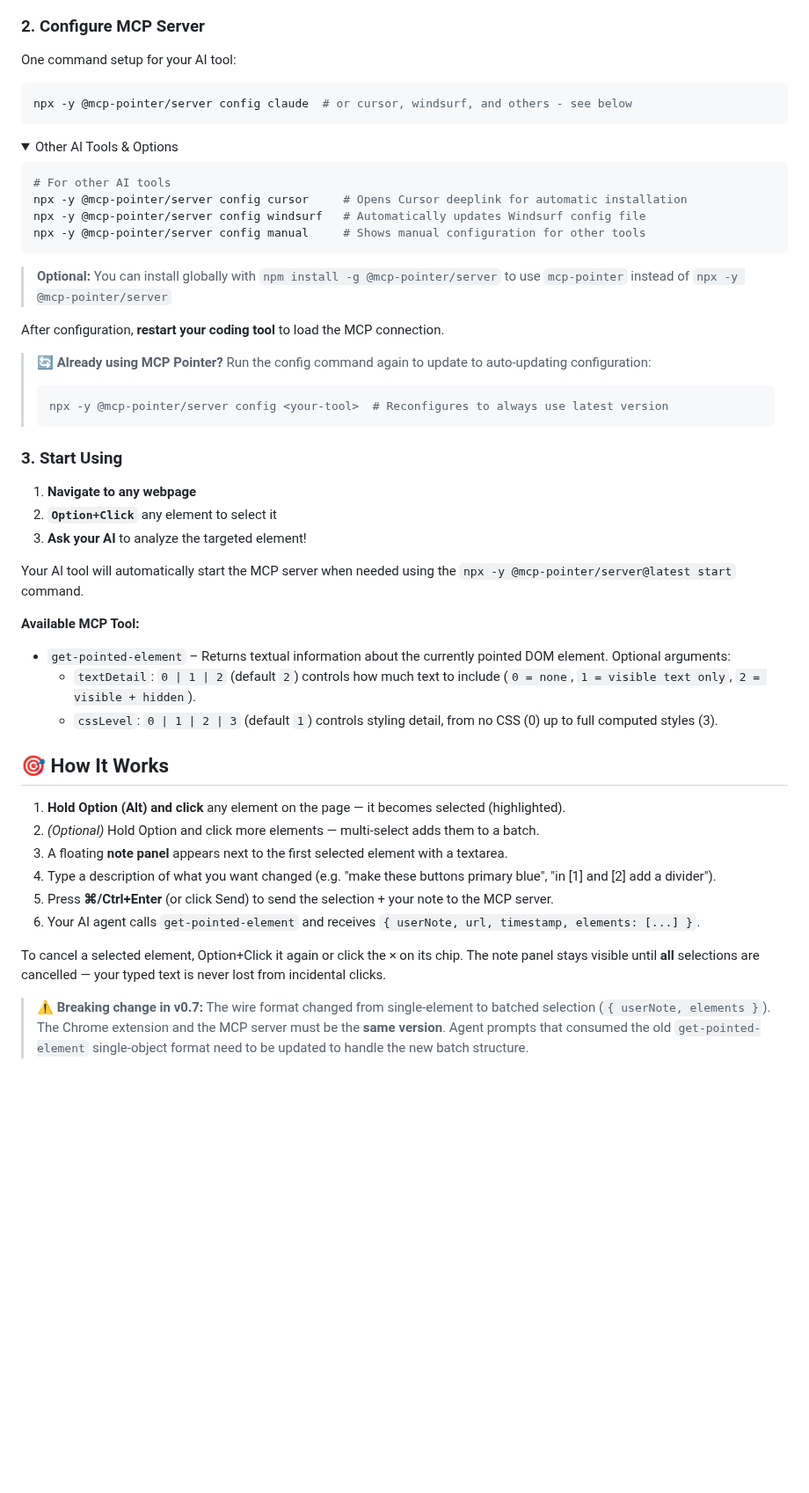
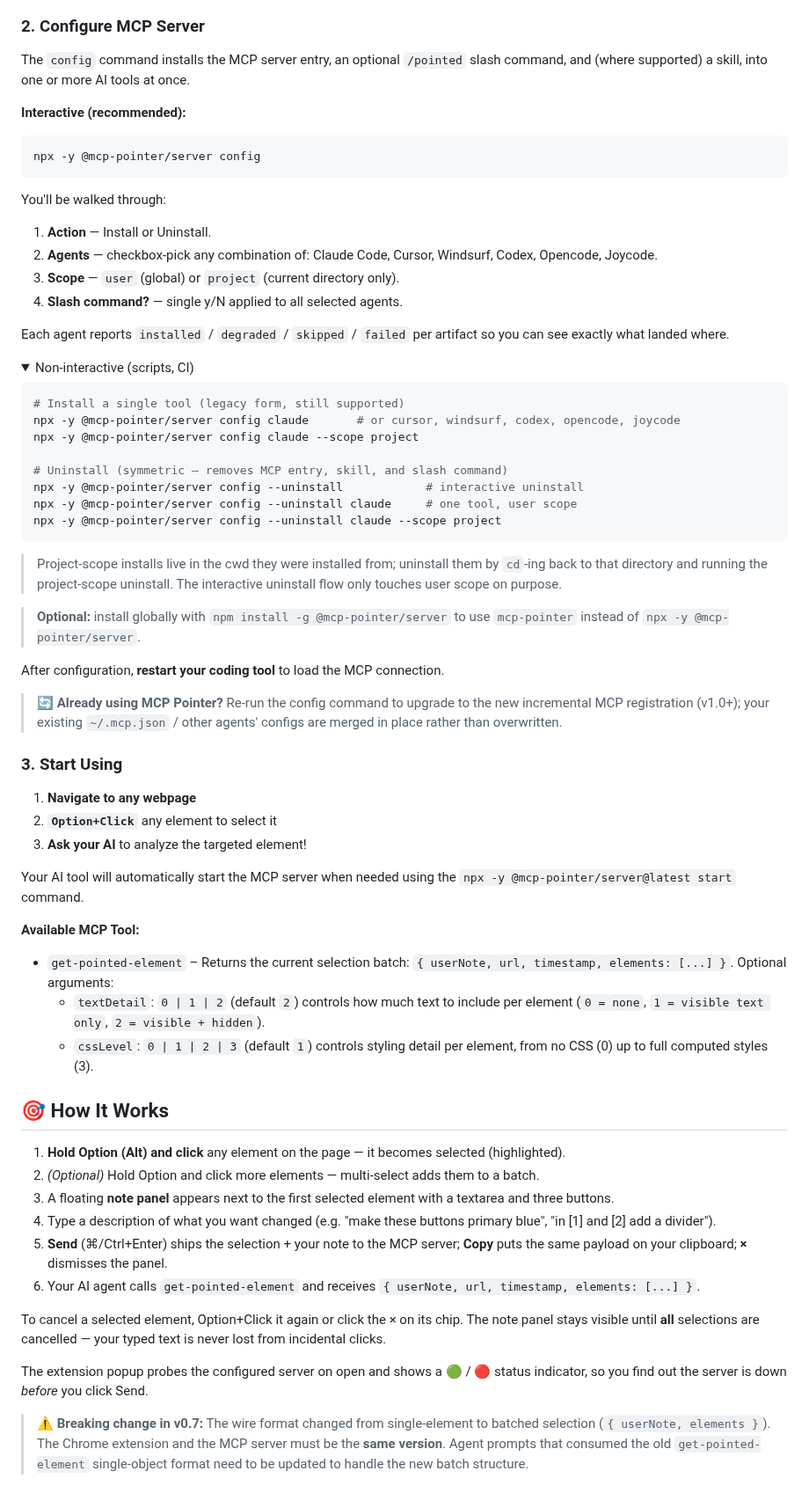
Before and after one commit to ymxfl/dom-pointer-mcp, a Markdown page: README.md, the part around one of its changes. Shown at 88% size. GitHub-like rendering; folded sections open; blank space fills up the shorter version.

````diff
--- a/README.md
+++ b/README.md
@@ -69,32 +73,46 @@ Simply click the link above to install from the Chrome Web Store.
 
 ### 2. Configure MCP Server
 
-One command setup for your AI tool:
+The `config` command installs the MCP server entry, an optional `/pointed` slash command, and (where supported) a skill, into one or more AI tools at once.
+
+**Interactive (recommended):**
 
 ```bash
-npx -y @mcp-pointer/server config claude  # or cursor, windsurf, and others - see below
+npx -y @mcp-pointer/server config
 ```
 
+You'll be walked through:
+
+1. **Action** — Install or Uninstall.
+2. **Agents** — checkbox-pick any combination of: Claude Code, Cursor, Windsurf, Codex, Opencode, Joycode.
+3. **Scope** — `user` (global) or `project` (current directory only).
+4. **Slash command?** — single y/N applied to all selected agents.
+
+Each agent reports `installed` / `degraded` / `skipped` / `failed` per artifact so you can see exactly what landed where.
+
 <details>
-<summary>Other AI Tools & Options</summary>
+<summary>Non-interactive (scripts, CI)</summary>
 
 ```bash
-# For other AI tools
-npx -y @mcp-pointer/server config cursor     # Opens Cursor deeplink for automatic installation
-npx -y @mcp-pointer/server config windsurf   # Automatically updates Windsurf config file
-npx -y @mcp-pointer/server config manual     # Shows manual configuration for other tools
+# Install a single tool (legacy form, still supported)
+npx -y @mcp-pointer/server config claude       # or cursor, windsurf, codex, opencode, joycode
+npx -y @mcp-pointer/server config claude --scope project
+
+# Uninstall (symmetric — removes MCP entry, skill, and slash command)
+npx -y @mcp-pointer/server config --uninstall            # interactive uninstall
+npx -y @mcp-pointer/server config --uninstall claude     # one tool, user scope
+npx -y @mcp-pointer/server config --uninstall claude --scope project
 ```
 
-> **Optional:** You can install globally with `npm install -g @mcp-pointer/server` to use `mcp-pointer` instead of `npx -y @mcp-pointer/server`
+> Project-scope installs live in the cwd they were installed from; uninstall them by `cd`-ing back to that directory and running the project-scope uninstall. The interactive uninstall flow only touches user scope on purpose.
+
+> **Optional:** install globally with `npm install -g @mcp-pointer/server` to use `mcp-pointer` instead of `npx -y @mcp-pointer/server`.
 
 </details>
 
 After configuration, **restart your coding tool** to load the MCP connection.
 
-> **🔄 Already using MCP Pointer?** Run the config command again to update to auto-updating configuration:
-> ```bash
-> npx -y @mcp-pointer/server config <your-tool>  # Reconfigures to always use latest version
-> ```
+> **🔄 Already using MCP Pointer?** Re-run the config command to upgrade to the new incremental MCP registration (v1.0+); your existing `~/.mcp.json` / other agents' configs are merged in place rather than overwritten.
 
 ### 3. Start Using
 
@@ -105,20 +123,22 @@ After configuration, **restart your coding tool** to load the MCP connection.
 Your AI tool will automatically start the MCP server when needed using the `npx -y @mcp-pointer/server@latest start` command.
 
 **Available MCP Tool:**
-- `get-pointed-element` – Returns textual information about the currently pointed DOM element. Optional arguments:
-  - `textDetail`: `0 | 1 | 2` (default `2`) controls how much text to include (`0 = none`, `1 = visible text only`, `2 = visible + hidden`).
-  - `cssLevel`: `0 | 1 | 2 | 3` (default `1`) controls styling detail, from no CSS (0) up to full computed styles (3).
+- `get-pointed-element` – Returns the current selection batch: `{ userNote, url, timestamp, elements: [...] }`. Optional arguments:
+  - `textDetail`: `0 | 1 | 2` (default `2`) controls how much text to include per element (`0 = none`, `1 = visible text only`, `2 = visible + hidden`).
+  - `cssLevel`: `0 | 1 | 2 | 3` (default `1`) controls styling detail per element, from no CSS (0) up to full computed styles (3).
 
 ## 🎯 How It Works
 
 1. **Hold Option (Alt) and click** any element on the page — it becomes selected (highlighted).
 2. *(Optional)* Hold Option and click more elements — multi-select adds them to a batch.
-3. A floating **note panel** appears next to the first selected element with a textarea.
+3. A floating **note panel** appears next to the first selected element with a textarea and three buttons.
 4. Type a description of what you want changed (e.g. "make these buttons primary blue", "in [1] and [2] add a divider").
-5. Press **⌘/Ctrl+Enter** (or click Send) to send the selection + your note to the MCP server.
+5. **Send** (⌘/Ctrl+Enter) ships the selection + your note to the MCP server; **Copy** puts the same payload on your clipboard; **×** dismisses the panel.
 6. Your AI agent calls `get-pointed-element` and receives `{ userNote, url, timestamp, elements: [...] }`.
 
 To cancel a selected element, Option+Click it again or click the × on its chip. The note panel stays visible until **all** selections are cancelled — your typed text is never lost from incidental clicks.
+
+The extension popup probes the configured server on open and shows a 🟢 / 🔴 status indicator, so you find out the server is down *before* you click Send.
 
 > **⚠️ Breaking change in v0.7:** The wire format changed from single-element to batched selection (`{ userNote, elements }`). The Chrome extension and the MCP server must be the **same version**. Agent prompts that consumed the old `get-pointed-element` single-object format need to be updated to handle the new batch structure.
 
````
Also changed, not shown: other parts of README.md (+16 -4 lines), CONTRIBUTING.md (+70 -67 lines).
